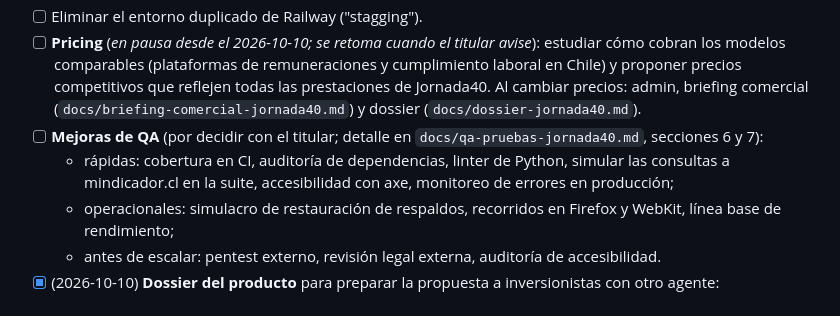
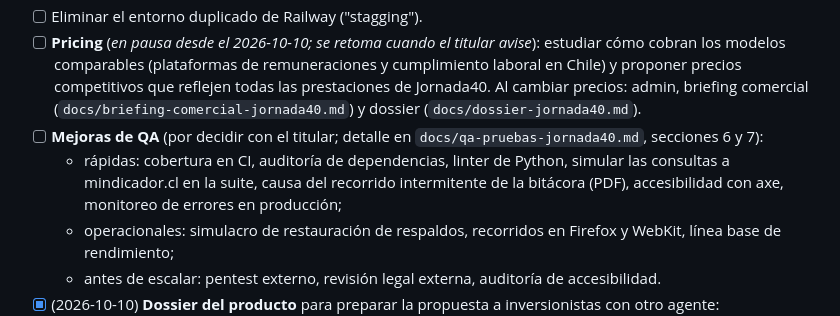
Before and after one commit to FehuDeveloperTeam/jornada40-saas, a Markdown page: docs/PENDIENTES.md, the part around the change. Rendered like a GitHub page.

```diff
--- a/docs/PENDIENTES.md
+++ b/docs/PENDIENTES.md
@@ -24,7 +24,7 @@ La publicación quedó en pausa el 2026-10-06 hasta completar estos puntos en el
 - [ ] Eliminar el entorno duplicado de Railway ("stagging").
 - [ ] **Pricing** (*en pausa desde el 2026-10-10; se retoma cuando el titular avise*): estudiar cómo cobran los modelos comparables (plataformas de remuneraciones y cumplimiento laboral en Chile) y proponer precios competitivos que reflejen todas las prestaciones de Jornada40. Al cambiar precios: admin, briefing comercial (`docs/briefing-comercial-jornada40.md`) y dossier (`docs/dossier-jornada40.md`).
 - [ ] **Mejoras de QA** (por decidir con el titular; detalle en `docs/qa-pruebas-jornada40.md`, secciones 6 y 7):
-  - rápidas: cobertura en CI, auditoría de dependencias, linter de Python, simular las consultas a mindicador.cl en la suite, accesibilidad con axe, monitoreo de errores en producción;
+  - rápidas: cobertura en CI, auditoría de dependencias, linter de Python, simular las consultas a mindicador.cl en la suite, causa del recorrido intermitente de la bitácora (PDF), accesibilidad con axe, monitoreo de errores en producción;
   - operacionales: simulacro de restauración de respaldos, recorridos en Firefox y WebKit, línea base de rendimiento;
   - antes de escalar: pentest externo, revisión legal externa, auditoría de accesibilidad.
 - [x] (2026-10-10) **Dossier del producto** para preparar la propuesta a inversionistas con otro agente: `docs/dossier-jornada40.md` (describe lo que está en `main`). Actualizarlo con cada publicación en `main` y completar con el titular los datos de su sección 12 (equipo, tracción, finanzas, ronda).
```
Also changed, not shown: docs/qa-pruebas-jornada40.md (+6 -3 lines).
